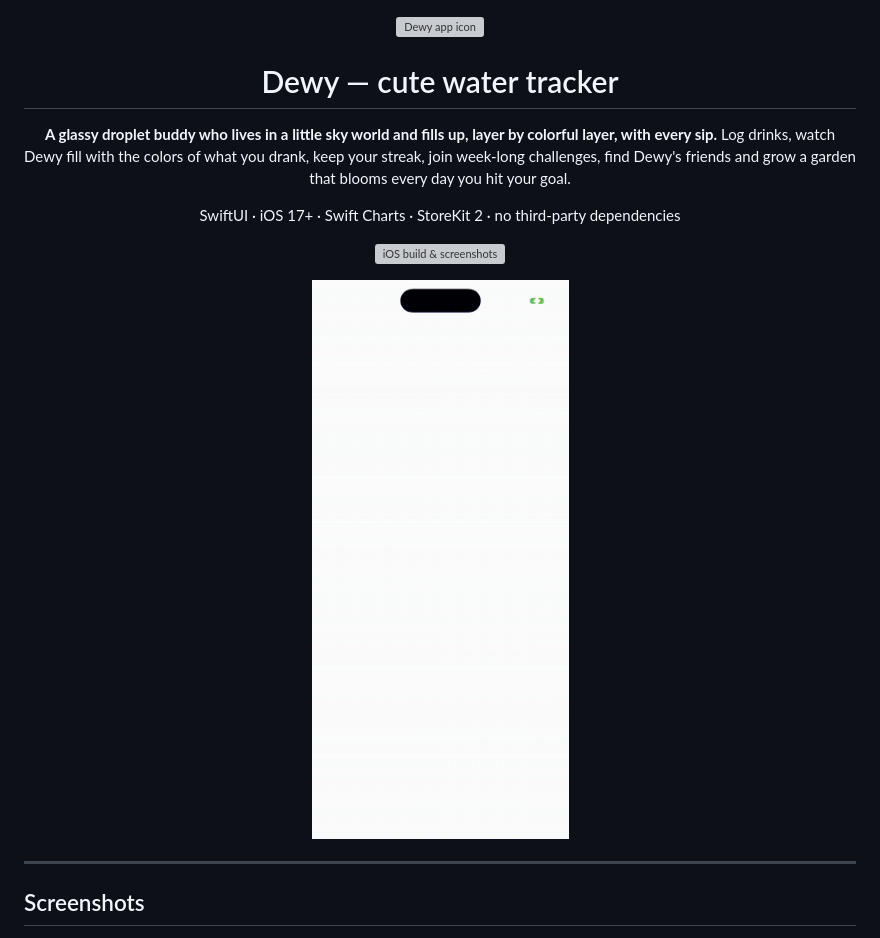
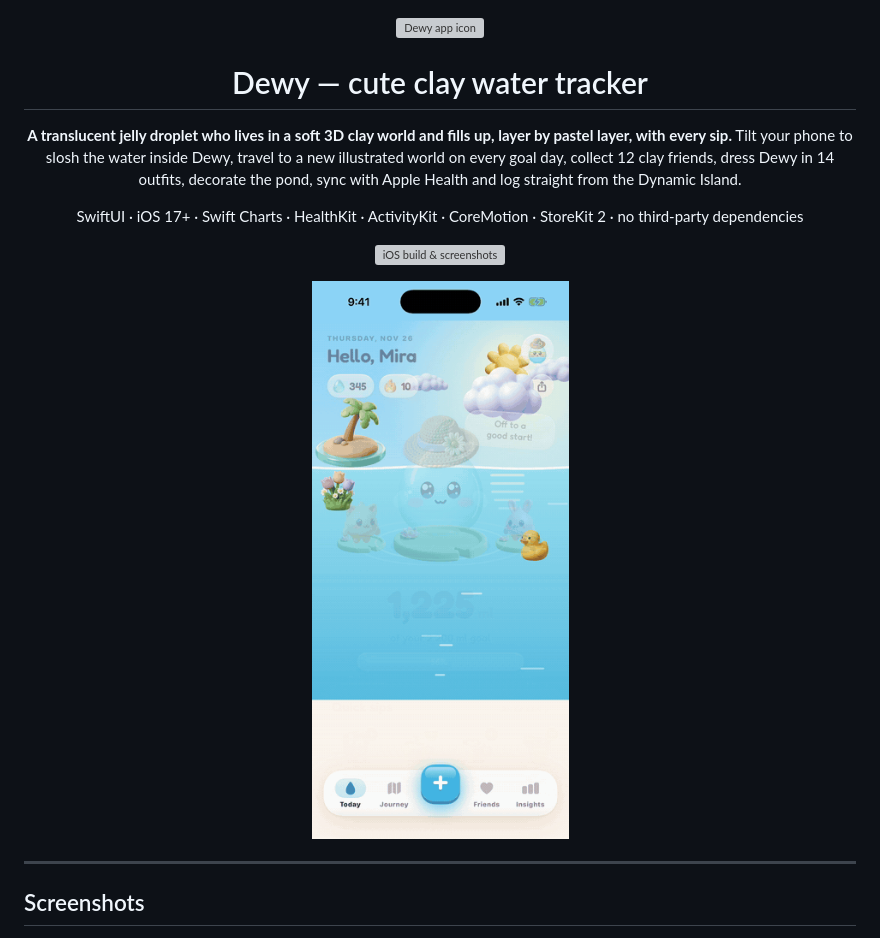
Before and after one commit to baabi-boo/IOS-APP1, a Markdown page: README.md, the part around one of its changes. GitHub-like rendering; pictures changed too: docs/demo.gif; grey boxes are pictures that could not be loaded.

```diff
--- a/README.md
+++ b/README.md
@@ -2,10 +2,10 @@
 
 <img src="Dewy/Assets.xcassets/AppIcon.appiconset/AppIcon.png" width="128" alt="Dewy app icon" />
 
-# Dewy — cute water tracker
+# Dewy — cute clay water tracker
 
-**A glassy droplet buddy who lives in a little sky world and fills up, layer by colorful layer, with every sip.**
-Log drinks, watch Dewy fill with the colors of what you drank, keep your streak, join week-long challenges, find Dewy's friends and grow a garden that blooms every day you hit your goal.
+**A translucent jelly droplet who lives in a soft 3D clay world and fills up, layer by pastel layer, with every sip.**
+Tilt your phone to slosh the water inside Dewy, travel to a new illustrated world on every goal day, collect 12 clay friends, dress Dewy in 14 outfits, decorate the pond, sync with Apple Health and log straight from the Dynamic Island.
 
-SwiftUI · iOS 17+ · Swift Charts · StoreKit 2 · no third-party dependencies
+SwiftUI · iOS 17+ · Swift Charts · HealthKit · ActivityKit · CoreMotion · StoreKit 2 · no third-party dependencies
 
```
Also changed, not shown: other parts of README.md (+70 -94 lines), 1 other file.
